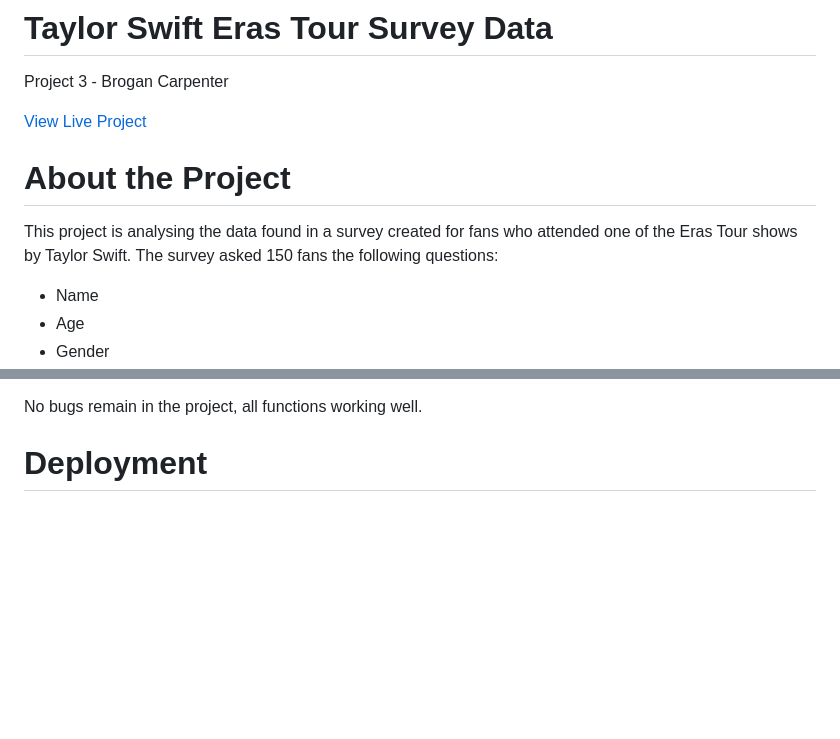
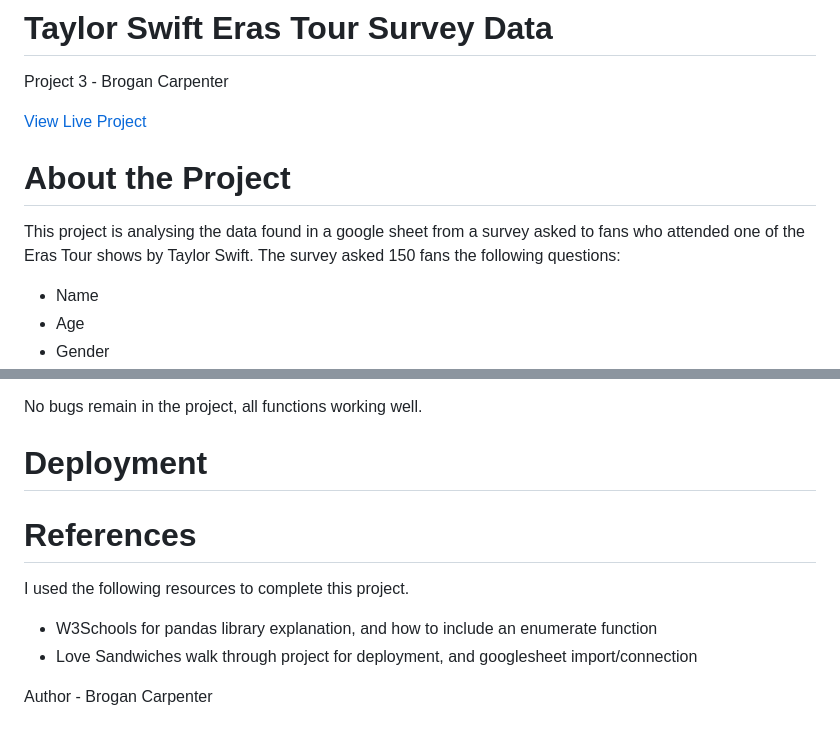
Before and after one commit to Brogandaisy/tayorswift_erastour, a Markdown page: README.md, 2 parts joined by grey strips. Drawn GitHub-style; blank space fills up the shorter version.

```diff
--- a/README.md
+++ b/README.md
@@ -5,7 +5,7 @@ Project 3 - Brogan Carpenter
 
 # About the Project
 
-This project is analysing the data found in a survey created for fans who attended one of the Eras Tour shows by Taylor Swift. The survey asked 150 fans the following questions:
+This project is analysing the data found in a google sheet from a survey asked to fans who attended one of the Eras Tour shows by Taylor Swift. The survey asked 150 fans the following questions:
 
 - Name
 - Age
@@ -121,3 +123,11 @@ Whilst checking these at each stage of the project I was able to correct my erro
 No bugs remain in the project, all functions working well.
 
 # Deployment
+
+# References
+I used the following resources to complete this project.
+
+- W3Schools for pandas library explanation, and how to include an enumerate function
+- Love Sandwiches walk through project for deployment, and googlesheet import/connection
+
+Author - Brogan Carpenter
```
Also changed, not shown: other parts of README.md (+4 -2 lines).
